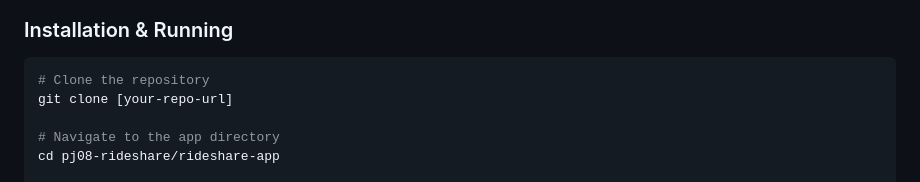
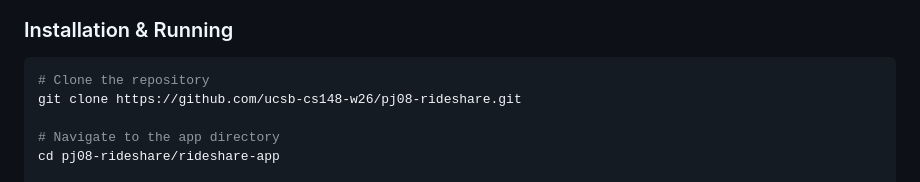
Before and after one commit to ucsb-cs148-w26/pj08-rideshare, a Markdown page: README.md, the part around the change. Rendered like a GitHub page.

Commit message:
Update README.md with url to repo

````diff
--- a/README.md
+++ b/README.md
@@ -27,7 +27,7 @@ Unlike public rideshare platforms such as Uber or Lyft, this app is restricted t
 ### Installation & Running
 ```bash
 # Clone the repository
-git clone [your-repo-url]
+git clone https://github.com/ucsb-cs148-w26/pj08-rideshare.git
 
 # Navigate to the app directory
 cd pj08-rideshare/rideshare-app
````
